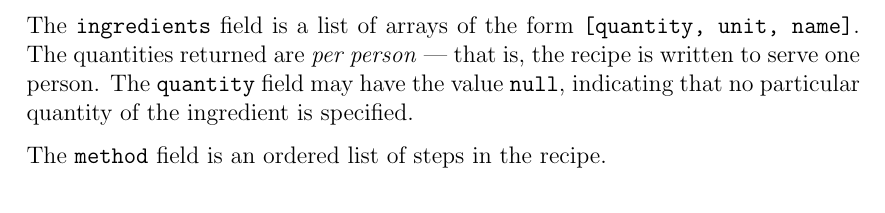
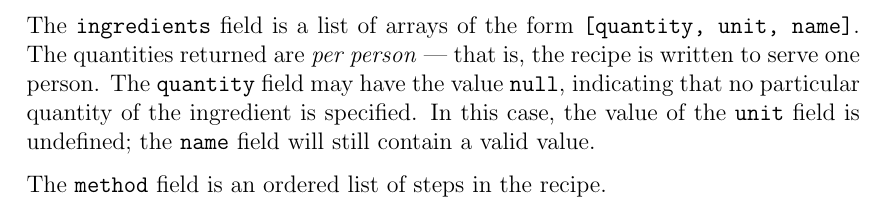
Before and after one commit to kkelk/MeanRecipes, a LaTeX document (docs/api.tex): part of page 2 of 2, cut so that both start at the same text. Compiled offline with pdfLaTeX.

Commit message:
Clarify API position on unspecified quantities.

```diff
--- a/docs/api.tex
+++ b/docs/api.tex
@@ -55,7 +55,7 @@ It returns a JSON response describing a recipe, with the following schema:
 }
 \end{verbatim}
 
-The \texttt{ingredients} field is a list of arrays of the form \verb![quantity, unit, name]!. The quantities returned are \emph{per person} --- that is, the recipe is written to serve one person. The \texttt{quantity} field may have the value \texttt{null}, indicating that no particular quantity of the ingredient is specified.
+The \texttt{ingredients} field is a list of arrays of the form \verb![quantity, unit, name]!. The quantities returned are \emph{per person} --- that is, the recipe is written to serve one person. The \texttt{quantity} field may have the value \texttt{null}, indicating that no particular quantity of the ingredient is specified. In this case, the value of the \texttt{unit} field is undefined; the \texttt{name} field will still contain a valid value.
 
 The \texttt{method} field is an ordered list of steps in the recipe.
 
```
